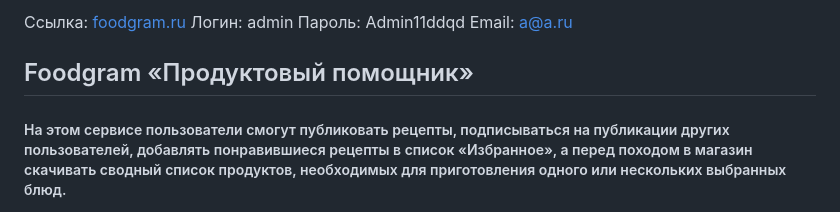
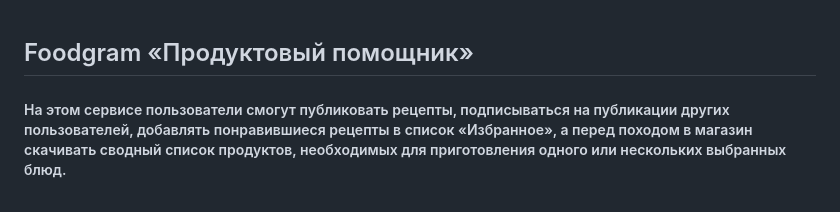
Before and after one commit to alexzawadsky/FoodGram, a Markdown page: README.md, the part around the change. Drawn GitHub-style.

```diff
--- a/README.md
+++ b/README.md
@@ -1,8 +1,3 @@
-Ссылка: [foodgram.ru](http://130.193.51.107/recipes)
-Логин: admin
-Пароль: Admin11ddqd
-Email: a@a.ru
-
 ## Foodgram «Продуктовый помощник»
 ##### На этом сервисе пользователи смогут публиковать рецепты, подписываться на публикации других пользователей, добавлять понравившиеся рецепты в список «Избранное», а перед походом в магазин скачивать сводный список продуктов, необходимых для приготовления одного или нескольких выбранных блюд.
 
```
